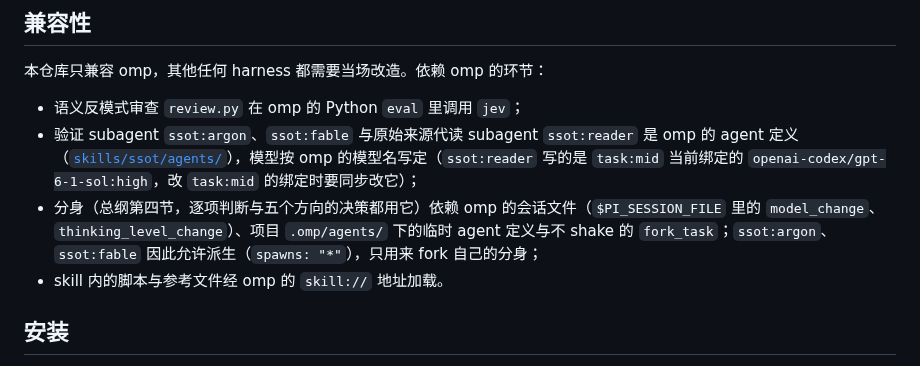
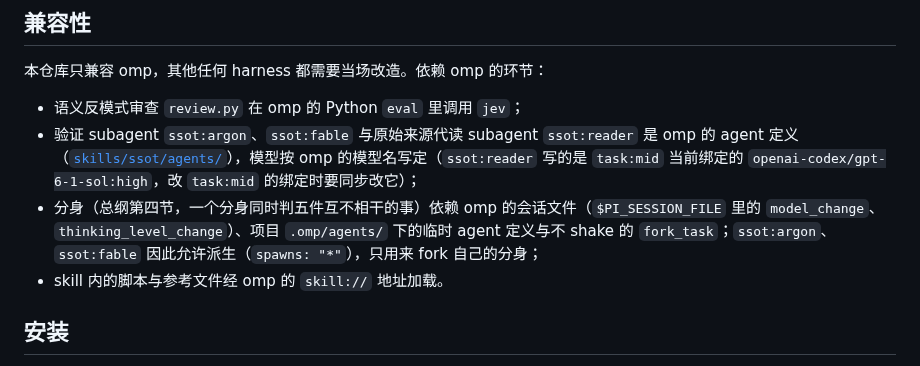
Before and after one commit to mouriya-s-lab/SSoT, a Markdown page: README.md, the part around the change. GitHub-like rendering.

```diff
--- a/README.md
+++ b/README.md
@@ -97,7 +97,7 @@ VDM-SL 在本仓库的核心价值是**抽象过滤**：只锚定多视角权衡
 
 - 语义反模式审查 `review.py` 在 omp 的 Python `eval` 里调用 `jev`；
 - 验证 subagent `ssot:argon`、`ssot:fable` 与原始来源代读 subagent `ssot:reader` 是 omp 的 agent 定义（[`skills/ssot/agents/`](skills/ssot/agents/)），模型按 omp 的模型名写定（`ssot:reader` 写的是 `task:mid` 当前绑定的 `openai-codex/gpt-6-1-sol:high`，改 `task:mid` 的绑定时要同步改它）；
-- 分身（总纲第四节，逐项判断与五个方向的决策都用它）依赖 omp 的会话文件（`$PI_SESSION_FILE` 里的 `model_change`、`thinking_level_change`）、项目 `.omp/agents/` 下的临时 agent 定义与不 shake 的 `fork_task`；`ssot:argon`、`ssot:fable` 因此允许派生（`spawns: "*"`），只用来 fork 自己的分身；
+- 分身（总纲第四节，一个分身同时判五件互不相干的事）依赖 omp 的会话文件（`$PI_SESSION_FILE` 里的 `model_change`、`thinking_level_change`）、项目 `.omp/agents/` 下的临时 agent 定义与不 shake 的 `fork_task`；`ssot:argon`、`ssot:fable` 因此允许派生（`spawns: "*"`），只用来 fork 自己的分身；
 - skill 内的脚本与参考文件经 omp 的 `skill://` 地址加载。
 
 ## 安装
```
Also changed, not shown: skills/ssot-design/SKILL.md (+0 -2 lines), skills/ssot/SKILL.md (+7 -10 lines).
